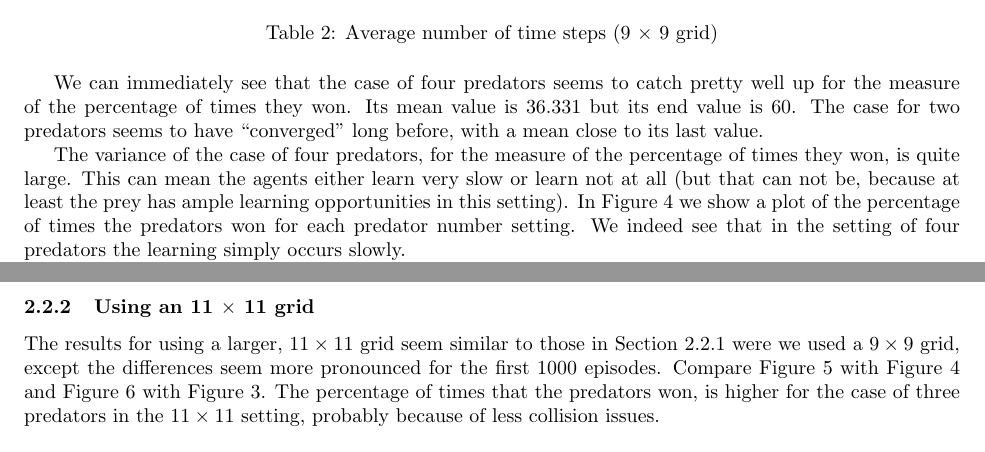
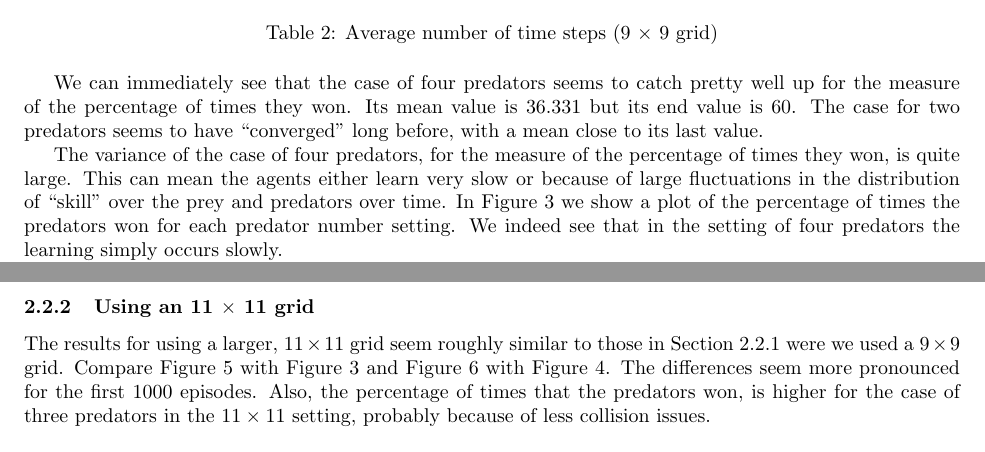
Before and after one commit to autonomousagents/assignment3, a LaTeX problem sheet (Report/Assignment3.tex, which reads Report/independentQLearning.tex): two parts of pages 5 and 7 of 14, joined at a grey line, cut so that both start at the same text. Compiled offline with pdfLaTeX.

Commit message:
IQL details

```diff
--- a/Report/independentQLearning.tex
+++ b/Report/independentQLearning.tex
@@ -102,7 +102,7 @@ In Tables \ref{tab:percentage} and \ref{tab:timeSteps} we show the mean and vari
 We can immediately see that the case of four predators seems to catch pretty well up for the measure of the percentage of times they won. Its mean value is 36.331 but its end value is 60. The case for two predators seems to have ``converged'' long before, with a mean close to its last value.
 
 The variance of the case of four predators, for the measure of the percentage of times they won, is quite large.
-This can mean the agents either learn very slow or learn not at all (but that can not be, because at least the prey has ample learning opportunities in this setting). In Figure \ref{fig:IQLpercentagePlot} we show a plot of the percentage of times the predators won for each predator number setting. We indeed see that in the setting of four predators the learning simply occurs slowly.
+This can mean the agents either learn very slow or because of large fluctuations in the distribution of ``skill'' over the prey and predators over time. In Figure \ref{fig:IQLpercentagePlot} we show a plot of the percentage of times the predators won for each predator number setting. We indeed see that in the setting of four predators the learning simply occurs slowly.
 
 
  In Figure \ref{fig:IQLpercentagePlot} we also see that the predator performance slowly goes down between the 500th and 2000th episode for the case of two predators. Apparently the predators learned to optimize their performance before the prey could, but then the prey learned their policy, and after that escapes more often. The predators apparently can't make a much better policy after that. For the settings of three and four predators, it seems the prey was the first to learn a (up until a certain time) good policy.
@@ -133,8 +133,7 @@ As for convergence, the average number of time steps used per episode seems to c
 \clearpage
 \subsubsection{Using an 11 $\times$ 11 grid}
 
-The results for using a larger, $11 \times 11$ grid seem similar to those in Section \ref{sec:IQLresults1} were we used a $9 \times 9$ grid, except the differences seem more pronounced for the first 1000 episodes.
-Compare Figure \ref{fig:IQLpercentagePlot2} with Figure \ref{fig:IQLpercentagePlot} and Figure \ref{fig:IQLnrTimeSteps2} with Figure \ref{fig:IQLnrTimeSteps}. The percentage of times that the predators won, is  higher for the case of three predators in the $11 \times 11$ setting, probably because of less collision issues.
+The results for using a larger, $11 \times 11$ grid seem roughly similar to those in Section \ref{sec:IQLresults1} were we used a $9 \times 9$ grid. Compare Figure \ref{fig:IQLpercentagePlot2} with Figure \ref{fig:IQLpercentagePlot} and Figure \ref{fig:IQLnrTimeSteps2} with Figure \ref{fig:IQLnrTimeSteps}. The differences seem more pronounced for the first 1000 episodes. Also, the percentage of times that the predators won, is  higher for the case of three predators in the $11 \times 11$ setting, probably because of less collision issues.
 
 \begin{figure}[hbt]
 \centering
```
Also changed, not shown: Report/Assignment3.pdf, Report/independentQLearning.tex (18 more changed lines), 3 other files.
